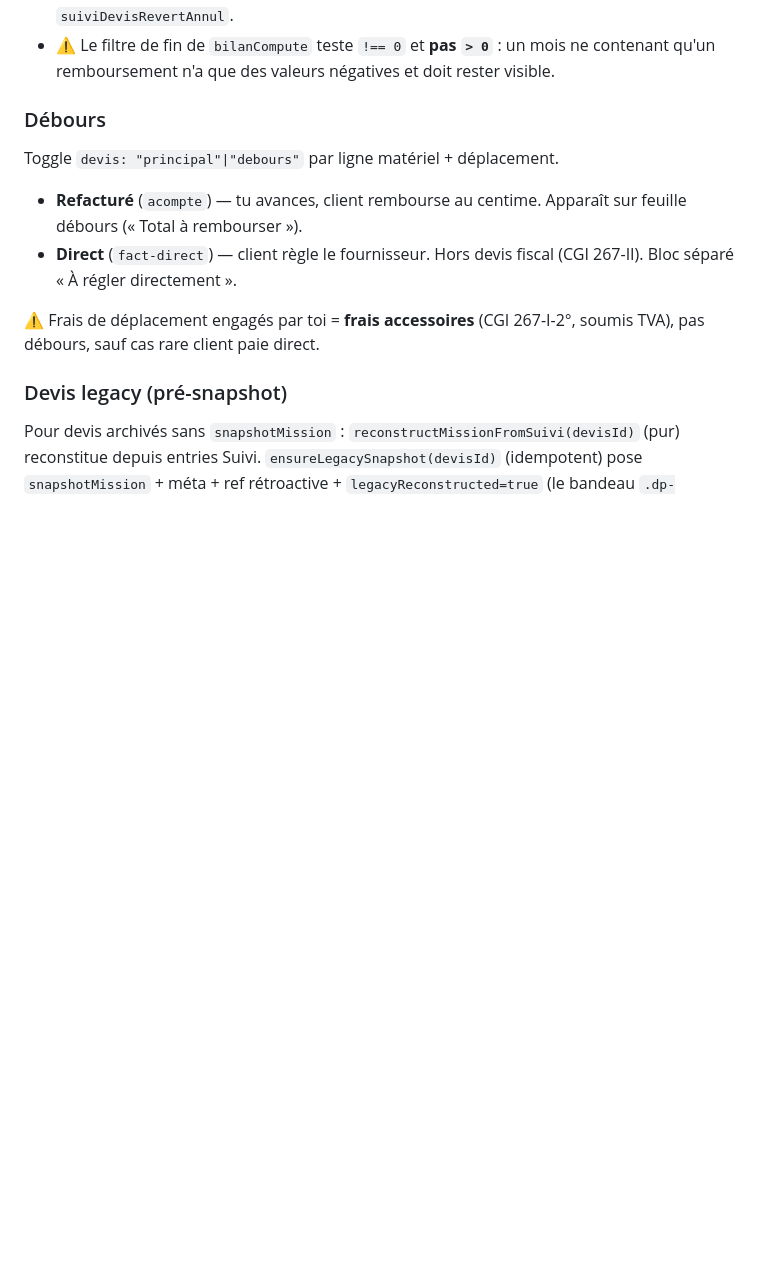
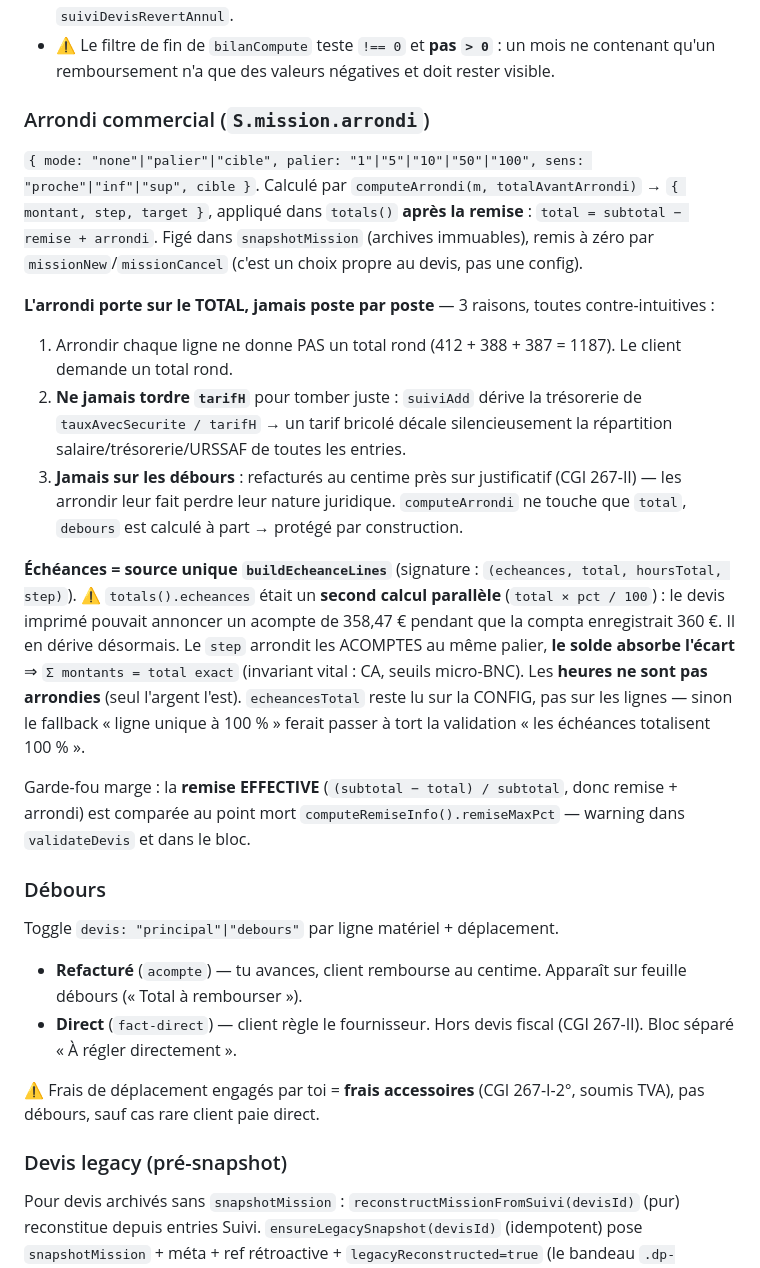
Before and after one commit to mhuur/Photo, a Markdown page: CLAUDE.md, the part around the change. Drawn GitHub-style; blank space fills up the shorter version.

Commit message:
docs(claude): arrondi commercial — total only, jamais les débours ni le tarif
Et le piège du double calcul d'échéances (totals vs buildEcheanceLines).

Co-Authored-By: Claude Opus 4.8 (1M context) <noreply@anthropic.com>

```diff
--- a/CLAUDE.md
+++ b/CLAUDE.md
@@ -150,6 +150,19 @@ Micro-BNC = **comptabilité de caisse** (art. 93 CGI) : une recette est rattach
 - **conservé** → rien, la recette est acquise ;
 - **remboursé** → `e.dateRemboursement` (YYYY-MM-DD) ⇒ `bilanCompute` émet une contribution **négative** sur le mois de CETTE date (régularisation URSSAF), jamais sur le mois d'origine. Les **heures ne sont pas négativées** (seul l'argent se régularise). Modifiable après coup (`suiviToggleRemboursement` / `suiviSetDateRemboursement`), nettoyé par `suiviDevisRevertAnnul`.
 - ⚠ Le filtre de fin de `bilanCompute` teste `!== 0` et **pas `> 0`** : un mois ne contenant qu'un remboursement n'a que des valeurs négatives et doit rester visible.
+
+### Arrondi commercial (`S.mission.arrondi`)
+
+`{ mode: "none"|"palier"|"cible", palier: "1"|"5"|"10"|"50"|"100", sens: "proche"|"inf"|"sup", cible }`. Calculé par `computeArrondi(m, totalAvantArrondi)` → `{ montant, step, target }`, appliqué dans `totals()` **après la remise** : `total = subtotal − remise + arrondi`. Figé dans `snapshotMission` (archives immuables), remis à zéro par `missionNew`/`missionCancel` (c'est un choix propre au devis, pas une config).
+
+**L'arrondi porte sur le TOTAL, jamais poste par poste** — 3 raisons, toutes contre-intuitives :
+1. Arrondir chaque ligne ne donne PAS un total rond (412 + 388 + 387 = 1187). Le client demande un total rond.
+2. **Ne jamais tordre `tarifH`** pour tomber juste : `suiviAdd` dérive la trésorerie de `tauxAvecSecurite / tarifH` → un tarif bricolé décale silencieusement la répartition salaire/trésorerie/URSSAF de toutes les entries.
+3. **Jamais sur les débours** : refacturés au centime près sur justificatif (CGI 267-II) — les arrondir leur fait perdre leur nature juridique. `computeArrondi` ne touche que `total`, `debours` est calculé à part → protégé par construction.
+
+**Échéances = source unique `buildEcheanceLines`** (signature : `(echeances, total, hoursTotal, step)`). ⚠ `totals().echeances` était un **second calcul parallèle** (`total × pct / 100`) : le devis imprimé pouvait annoncer un acompte de 358,47 € pendant que la compta enregistrait 360 €. Il en dérive désormais. Le `step` arrondit les ACOMPTES au même palier, **le solde absorbe l'écart** ⇒ `Σ montants = total exact` (invariant vital : CA, seuils micro-BNC). Les **heures ne sont pas arrondies** (seul l'argent l'est). `echeancesTotal` reste lu sur la CONFIG, pas sur les lignes — sinon le fallback « ligne unique à 100 % » ferait passer à tort la validation « les échéances totalisent 100 % ».
+
+Garde-fou marge : la **remise EFFECTIVE** (`(subtotal − total) / subtotal`, donc remise + arrondi) est comparée au point mort `computeRemiseInfo().remiseMaxPct` — warning dans `validateDevis` et dans le bloc.
 
 ### Débours
 
```
